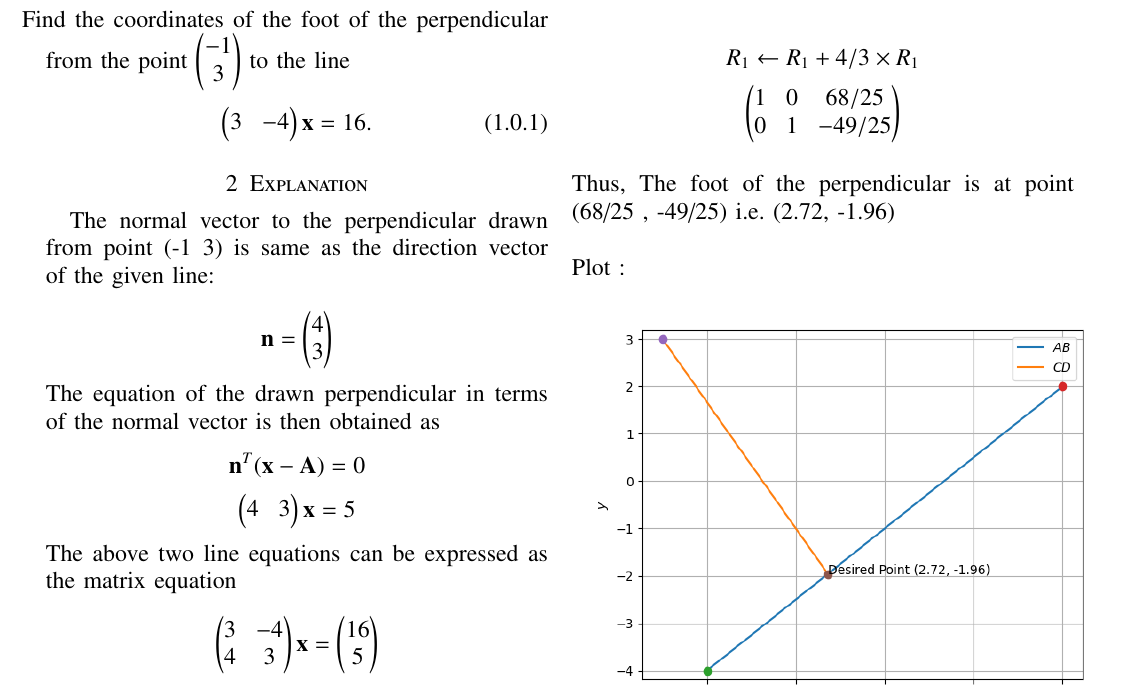
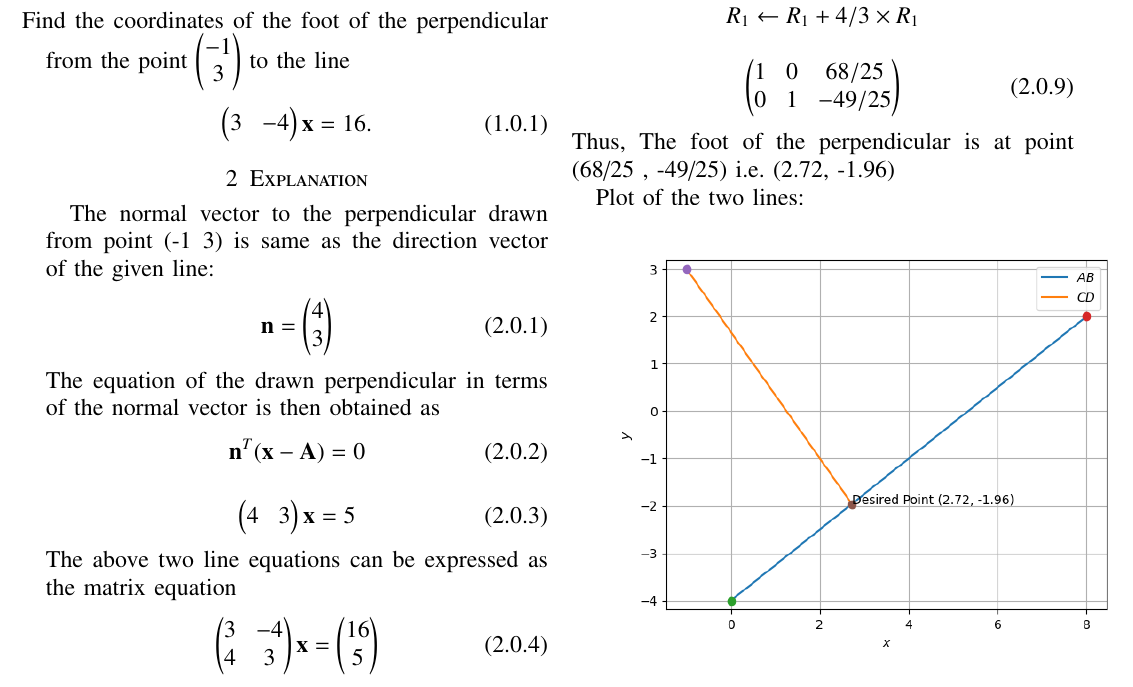
Before and after one commit to narasimha-123/Matrix-theory, a LaTeX problem sheet (Assignment1.tex): part of the page, cut so that both start at the same text. The pictures show the PDF file Assignment1.pdf that the author committed with the source.

Commit message:
Add files via upload

```diff
--- a/Assignment1.tex
+++ b/Assignment1.tex
@@ -156,5 +156,19 @@ https://github.com/sachinomdubey/Matrix-theory
 \end{align}
 %
 \section{Explanation}
-\newline \newline
+
 The normal vector to the perpendicular drawn from point (-1 3) is same as the direction vector of the given line:
+\begin{align}
+\textbf{n}=\myvec{4 \\ 3}
+\end{align}
+The equation of the drawn perpendicular in terms of the normal vector is then obtained as
+\begin{align}
+\textbf{n}^T (\textbf{x}-\textbf{A})=0
+\end{align}
+\begin{align}
+\myvec{4 & 3}\textbf{x}=5
+\end{align}
+The above two line equations can be expressed as the matrix equation
+\begin{align}
+\myvec{3 & -4\\4 & 3 }\textbf{x} = \myvec{16\\5 }
+\end{align}
@@ -161,29 +181,20 @@ The normal vector to the perpendicular drawn from point (-1 3) is same as the di
+\myvec{1 & -4/3 & 16/3\\4 & 3 & 5}
+\end{align}
+\[R_2\leftarrow R_2-4R_1\]
+\begin{align}
+\myvec{1 & -4/3 & 16/3\\4 & 25/3 & -49/3}
+\end{align}
+\[R_2\leftarrow R_2\times3/25\]
+\begin{align}
+\myvec{1 & -4/3 & 16/3\\0 & 1 & -49/25}
+\end{align}
+\[R_1\leftarrow R_1+4/3\times R_1\]
+\begin{align}
+\myvec{1 & 0 & 68/25\\0 & 1 & -49/25}
+\end{align}
+Thus, The foot of the perpendicular is at point (68/25 , -49/25) i.e. (2.72, -1.96)
 
-\[\textbf{n}=\myvec{4 \\ 3}\]
-The equation of the drawn perpendicular in terms of the normal vector is then obtained as
-\[\textbf{n}^T (\textbf{x}-\textbf{A})=0\]
-\[\myvec{
-4 & 3}\textbf{x}=5\]
-The above two line equations can be expressed as the matrix equation
-\newline
-\[\myvec{3 & -4\\4 & 3 }\textbf{x} = \myvec{16\\5 }\]
-\newline
-The augmented matrix for the above equation is row reduced as follows
-\[\myvec{3 & -4 & 16\\4 & 3 & 5}\]
-\[ {R_1\leftarrow R_1/3}\]
-\[\myvec{1 & -4/3 & 16/3\\4 & 3 & 5}\]
-\[ {R_2\leftarrow R_2-4R_1}\]
-\[\myvec{1 & -4/3 & 16/3\\4 & 25/3 & -49/3}\]
-\newline
-\[ {R_2\leftarrow R_2\times3/25}\]
-\[\myvec{1 & -4/3 & 16/3\\0 & 1 & -49/25}\]
-\newline
-\[ {R_1\leftarrow R_1+4/3\times R_1}\]
-\[\myvec{1 & 0 & 68/25\\0 & 1 & -49/25}\]
-\newline
-Thus, The foot of the perpendicular is at point (68/25 , -49/25) i.e. (2.72, -1.96)
-\newline\newline
-Plot :
-\newline
+Plot of the two lines:
+
 \includegraphics[width=10cm, height=8cm]{Figure_1}
 \end{document}
```
Also changed, not shown: Assignment1.pdf, Assignment1.tex (6 more changed lines).
